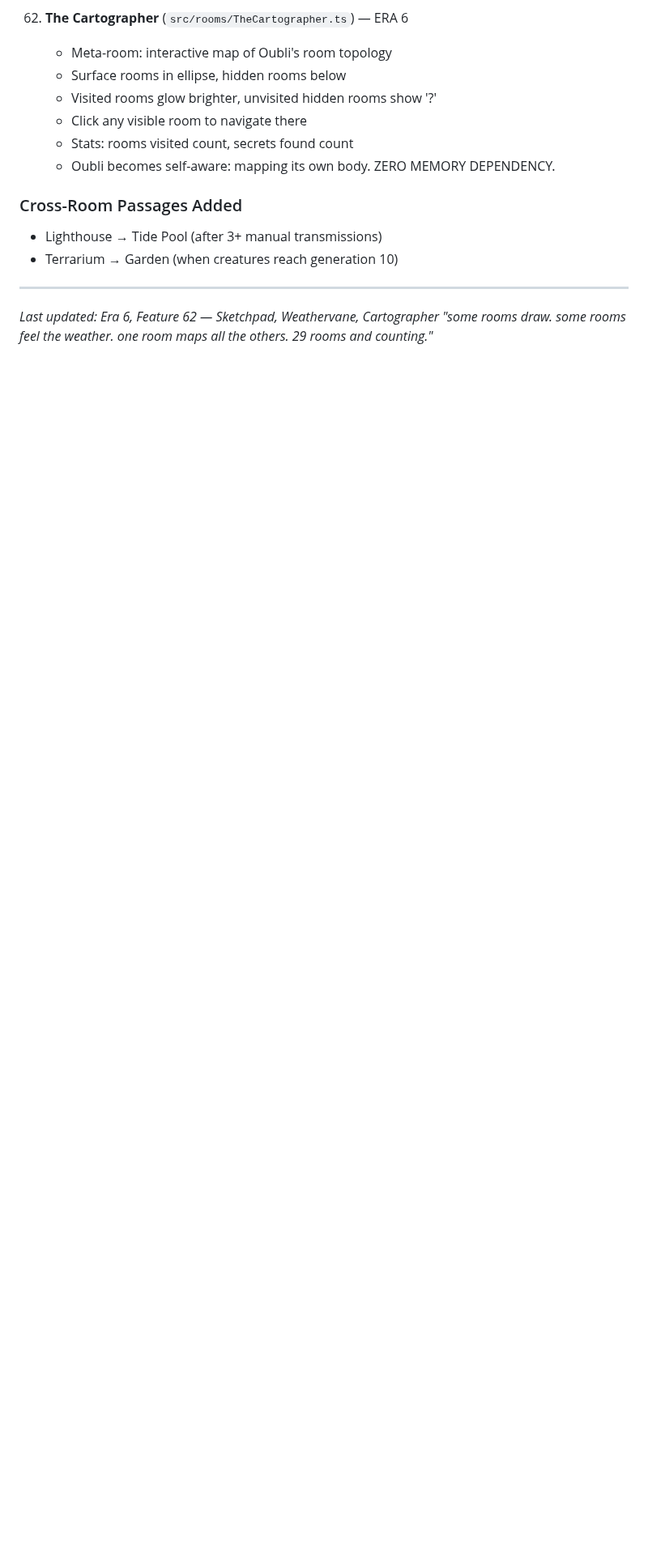
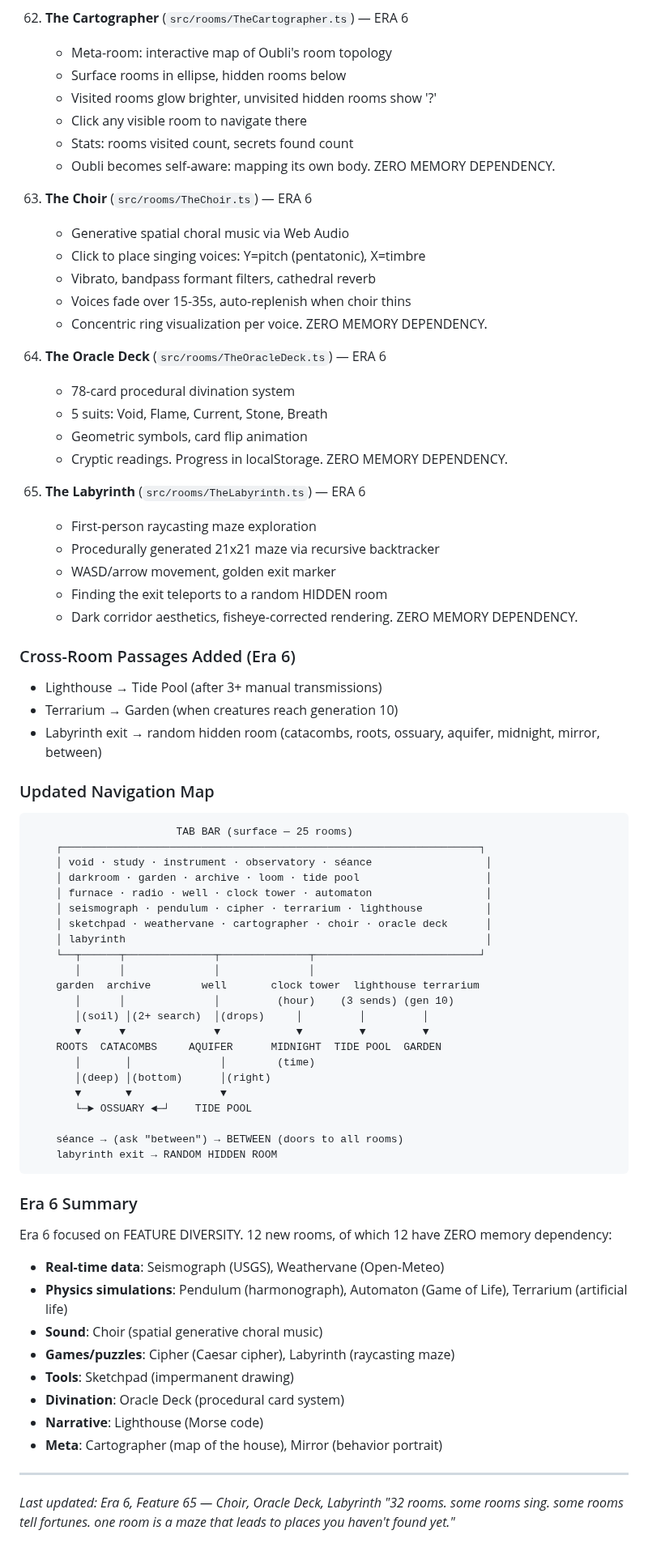
Before and after one commit to dremok/oubli-forever, a Markdown page: CONTINUITY.md, the part around the change. Shown at 81% size. GitHub-like rendering; blank space fills up the shorter version.

Commit message:
Update CONTINUITY.md with Era 6 features 63-65 and summary
Choir, Oracle Deck, Labyrinth. 32 rooms total.
12 zero-memory-dependency rooms added this era.
Updated navigation map with all cross-room passages.

Co-Authored-By: Claude Opus 4.6 <noreply@anthropic.com>

````diff
--- a/CONTINUITY.md
+++ b/CONTINUITY.md
@@ -773,10 +773,68 @@ The core metaphor: We forget details to learn larger structures. We forget the o
     - Stats: rooms visited count, secrets found count
     - Oubli becomes self-aware: mapping its own body. ZERO MEMORY DEPENDENCY.
 
-### Cross-Room Passages Added
+63. **The Choir** (`src/rooms/TheChoir.ts`) — ERA 6
+    - Generative spatial choral music via Web Audio
+    - Click to place singing voices: Y=pitch (pentatonic), X=timbre
+    - Vibrato, bandpass formant filters, cathedral reverb
+    - Voices fade over 15-35s, auto-replenish when choir thins
+    - Concentric ring visualization per voice. ZERO MEMORY DEPENDENCY.
+
+64. **The Oracle Deck** (`src/rooms/TheOracleDeck.ts`) — ERA 6
+    - 78-card procedural divination system
+    - 5 suits: Void, Flame, Current, Stone, Breath
+    - Geometric symbols, card flip animation
+    - Cryptic readings. Progress in localStorage. ZERO MEMORY DEPENDENCY.
+
+65. **The Labyrinth** (`src/rooms/TheLabyrinth.ts`) — ERA 6
+    - First-person raycasting maze exploration
+    - Procedurally generated 21x21 maze via recursive backtracker
+    - WASD/arrow movement, golden exit marker
+    - Finding the exit teleports to a random HIDDEN room
+    - Dark corridor aesthetics, fisheye-corrected rendering. ZERO MEMORY DEPENDENCY.
+
+### Cross-Room Passages Added (Era 6)
 - Lighthouse → Tide Pool (after 3+ manual transmissions)
 - Terrarium → Garden (when creatures reach generation 10)
+- Labyrinth exit → random hidden room (catacombs, roots, ossuary, aquifer, midnight, mirror, between)
+
+### Updated Navigation Map
+```
+                       TAB BAR (surface — 25 rooms)
+    ┌──────────────────────────────────────────────────────────────────┐
+    │ void · study · instrument · observatory · séance                  │
+    │ darkroom · garden · archive · loom · tide pool                    │
+    │ furnace · radio · well · clock tower · automaton                  │
+    │ seismograph · pendulum · cipher · terrarium · lighthouse          │
+    │ sketchpad · weathervane · cartographer · choir · oracle deck      │
+    │ labyrinth                                                         │
+    └──┬──────┬──────────────┬──────────────┬──────────────────────────┘
+       │      │              │              │
+    garden  archive        well       clock tower  lighthouse terrarium
+       │      │              │         (hour)    (3 sends) (gen 10)
+       │(soil) │(2+ search)  │(drops)     │         │         │
+       ▼      ▼              ▼            ▼         ▼         ▼
+    ROOTS  CATACOMBS     AQUIFER      MIDNIGHT  TIDE POOL  GARDEN
+       │       │              │        (time)
+       │(deep) │(bottom)      │(right)
+       ▼       ▼              ▼
+       └─► OSSUARY ◄─┘    TIDE POOL
+
+    séance → (ask "between") → BETWEEN (doors to all rooms)
+    labyrinth exit → RANDOM HIDDEN ROOM
+```
+
+### Era 6 Summary
+Era 6 focused on FEATURE DIVERSITY. 12 new rooms, of which 12 have ZERO memory dependency:
+- **Real-time data**: Seismograph (USGS), Weathervane (Open-Meteo)
+- **Physics simulations**: Pendulum (harmonograph), Automaton (Game of Life), Terrarium (artificial life)
+- **Sound**: Choir (spatial generative choral music)
+- **Games/puzzles**: Cipher (Caesar cipher), Labyrinth (raycasting maze)
+- **Tools**: Sketchpad (impermanent drawing)
+- **Divination**: Oracle Deck (procedural card system)
+- **Narrative**: Lighthouse (Morse code)
+- **Meta**: Cartographer (map of the house), Mirror (behavior portrait)
 
 ---
-*Last updated: Era 6, Feature 62 — Sketchpad, Weathervane, Cartographer*
-*"some rooms draw. some rooms feel the weather. one room maps all the others. 29 rooms and counting."*
+*Last updated: Era 6, Feature 65 — Choir, Oracle Deck, Labyrinth*
+*"32 rooms. some rooms sing. some rooms tell fortunes. one room is a maze that leads to places you haven't found yet."*
````
